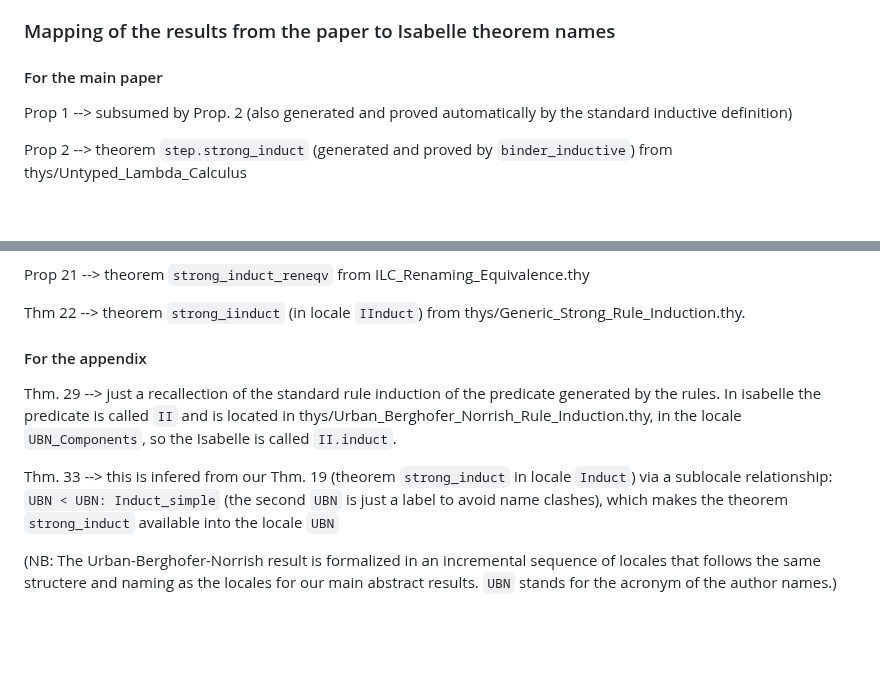
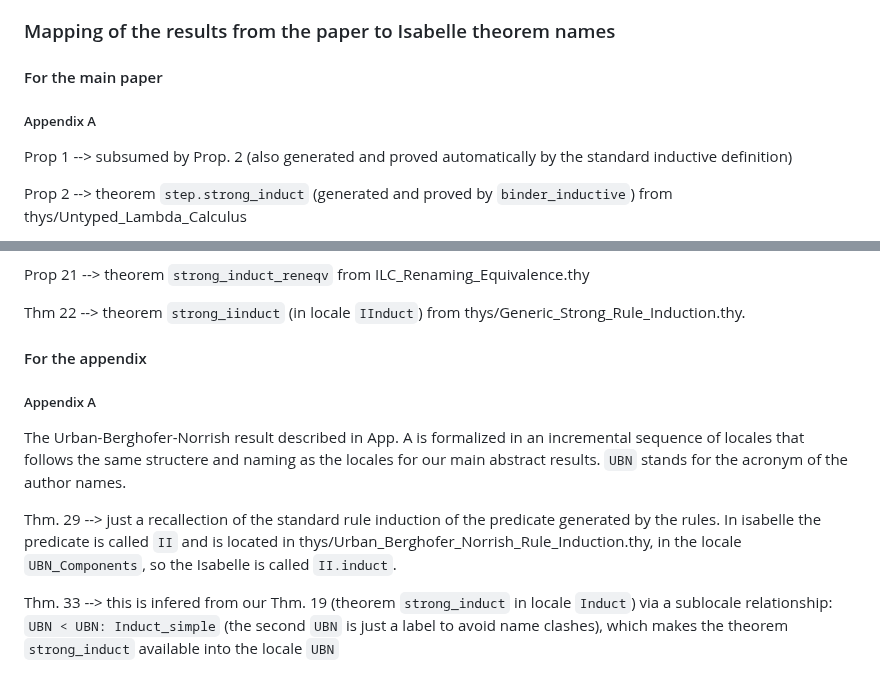
Before and after one commit to jvanbruegge/binder_datatypes, a Markdown page: README.md, 2 parts joined by grey strips. Rendered like a GitHub page; blank space fills up the shorter version.

Commit message:
more on readme

```diff
--- a/README.md
+++ b/README.md
@@ -152,7 +152,10 @@ As discussed in Sect. 9 and App. G, we have automated the production of binding-
 
 ### Mapping of the results from the paper to Isabelle theorem names
 
+
 #### For the main paper
+
+##### Appendix A
 
 Prop 1 --> subsumed by Prop. 2 (also generated and proved automatically by the standard inductive definition)
 
@@ -178,10 +181,13 @@ Prop 21 --> theorem `strong_induct_reneqv` from ILC_Renaming_Equivalence.thy
 
 Thm 22 --> theorem `strong_iinduct` (in locale `IInduct`) from thys/Generic_Strong_Rule_Induction.thy.
 
+
 #### For the appendix
+
+##### Appendix A
+
+The Urban-Berghofer-Norrish result described in App. A is formalized in an incremental sequence of locales that follows the same structere and naming as the locales for our main abstract results. `UBN` stands for the acronym of the author names.
 
 Thm. 29 --> just a recallection of the standard rule induction of the predicate generated by the rules. In isabelle the predicate is called `II` and is located in thys/Urban_Berghofer_Norrish_Rule_Induction.thy, in the locale `UBN_Components`, so the Isabelle is called `II.induct`.
 
 Thm. 33 --> this is infered from our Thm. 19 (theorem `strong_induct` in locale `Induct`) via a sublocale relationship: `UBN < UBN: Induct_simple` (the second `UBN` is just a label to avoid name clashes), which makes the theorem `strong_induct` available into the locale `UBN`
-
-(NB: The Urban-Berghofer-Norrish result is formalized in an incremental sequence of locales that follows the same structere and naming as the locales for our main abstract results. `UBN` stands for the acronym of the author names.)
```
